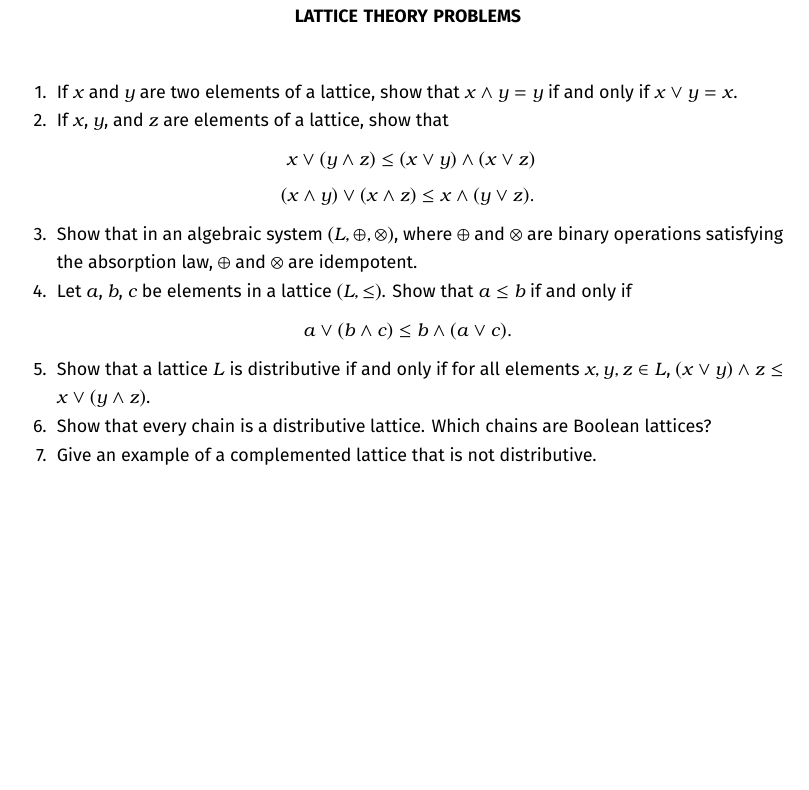
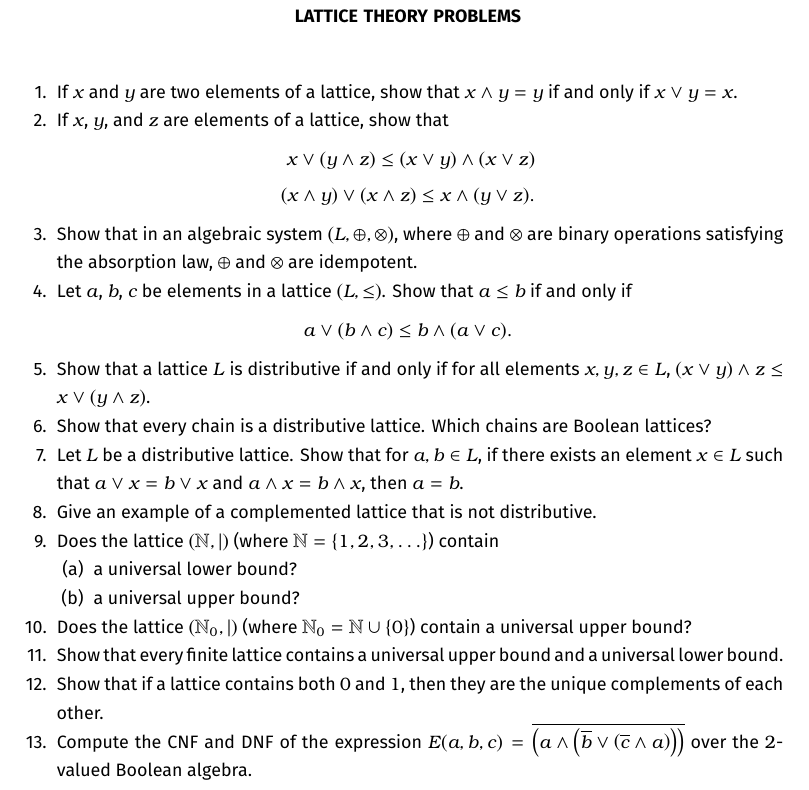
Before and after one commit to VynM/Teaching, a LaTeX problem sheet (Problem Sets/Lattice Theory/Lattice Theory Problems.tex): part of the page, cut so that both start at the same text, the shorter picture padded with empty space. Compiled offline with XeLaTeX.

Commit message:
Added lattice theory problems

```diff
--- a/Problem Sets/Lattice Theory/Lattice Theory Problems.tex
+++ b/Problem Sets/Lattice Theory/Lattice Theory Problems.tex
@@ -4,6 +4,8 @@
 \usepackage[paperwidth=6in, paperheight=8in, top = 20mm, bottom = 18mm, left=10mm, right = 10mm]{geometry}
 
 \usepackage{amsmath, amsfonts, amssymb, amsthm}
+
+\usepackage{physics}
 
 \usepackage{enumitem}
 \setlist[enumerate,1]{label=\arabic*.}
@@ -47,6 +49,22 @@ a \vee (b \wedge c) \le b \wedge (a \vee c).
 
 \item Show that every chain is a distributive lattice. Which chains are Boolean lattices?
 
+\item Let $L$ be a distributive lattice. Show that for $a, b \in L$, if there exists an element $x \in L$ such that $a \vee x = b \vee x$ and $a \wedge x = b \wedge x$, then $a = b$.
+
 \item Give an example of a complemented lattice that is not distributive.
+
+\item Does the lattice $(\mathbb N, \mid)$ (where $\mathbb N = \{1, 2, 3, \ldots\}$) contain
+\begin{enumerate}
+\item a universal lower bound?
+\item a universal upper bound?
+\end{enumerate}
+
+\item Does the lattice $(\mathbb N_0, \mid)$ (where $\mathbb N_0 = \mathbb N \cup \{0\}$) contain a universal upper bound?
+
+\item Show that every finite lattice contains a universal upper bound and a universal lower bound.
+
+\item Show that if a lattice contains both $0$ and $1$, then they are the unique complements of each other.
+
+\item Compute the CNF and DNF of the expression $E(a, b, c) = \overline{\pqty{ a \wedge \pqty{ \overline b \vee \pqty{ \overline c \wedge a } } }}$ over the $2$-valued Boolean algebra.
 \end{enumerate}
 \end{document}
```
Also changed, not shown: Problem Sets/Lattice Theory/Lattice Theory Problems.pdf.
